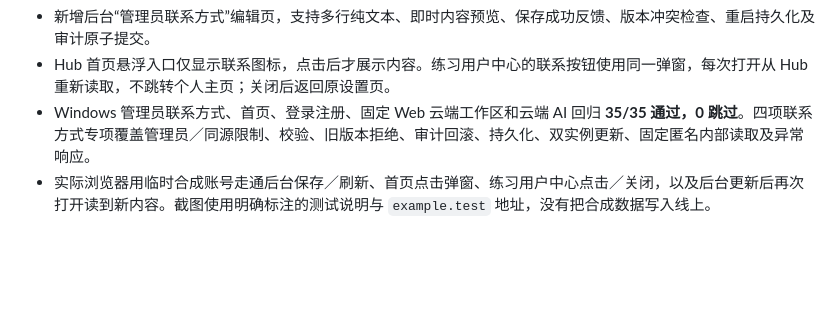
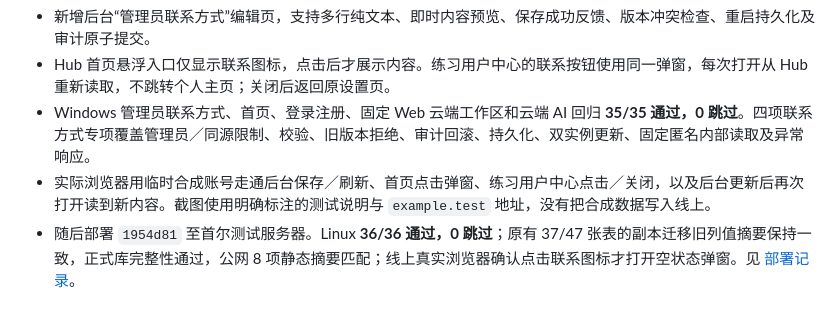
Before and after one commit to lear111/quizforge_hub, a Markdown page: QA.md, the part around the change. Drawn GitHub-style; blank space fills up the shorter version.

Commit message:
docs: record administrator contact deployment

```diff
--- a/QA.md
+++ b/QA.md
@@ -126,3 +126,4 @@ Windows 检查 22 项：21 通过，软链接启动检查 1 项因系统权限
 - Hub 首页悬浮入口仅显示联系图标，点击后才展示内容。练习用户中心的联系按钮使用同一弹窗，每次打开从 Hub 重新读取，不跳转个人主页；关闭后返回原设置页。
 - Windows 管理员联系方式、首页、登录注册、固定 Web 云端工作区和云端 AI 回归 **35/35 通过，0 跳过**。四项联系方式专项覆盖管理员／同源限制、校验、旧版本拒绝、审计回滚、持久化、双实例更新、固定匿名内部读取及异常响应。
 - 实际浏览器用临时合成账号走通后台保存／刷新、首页点击弹窗、练习用户中心点击／关闭，以及后台更新后再次打开读到新内容。截图使用明确标注的测试说明与 `example.test` 地址，没有把合成数据写入线上。
+- 随后部署 `1954d81` 至首尔测试服务器。Linux **36/36 通过，0 跳过**；原有 37/47 张表的副本迁移旧列值摘要保持一致，正式库完整性通过，公网 8 项静态摘要匹配；线上真实浏览器确认点击联系图标才打开空状态弹窗。见 [部署记录](deploy/admin-contact-2026-10-23.md)。
```
Also changed, not shown: deploy/admin-contact-2026-10-23.md (added, +26 -0 lines).
